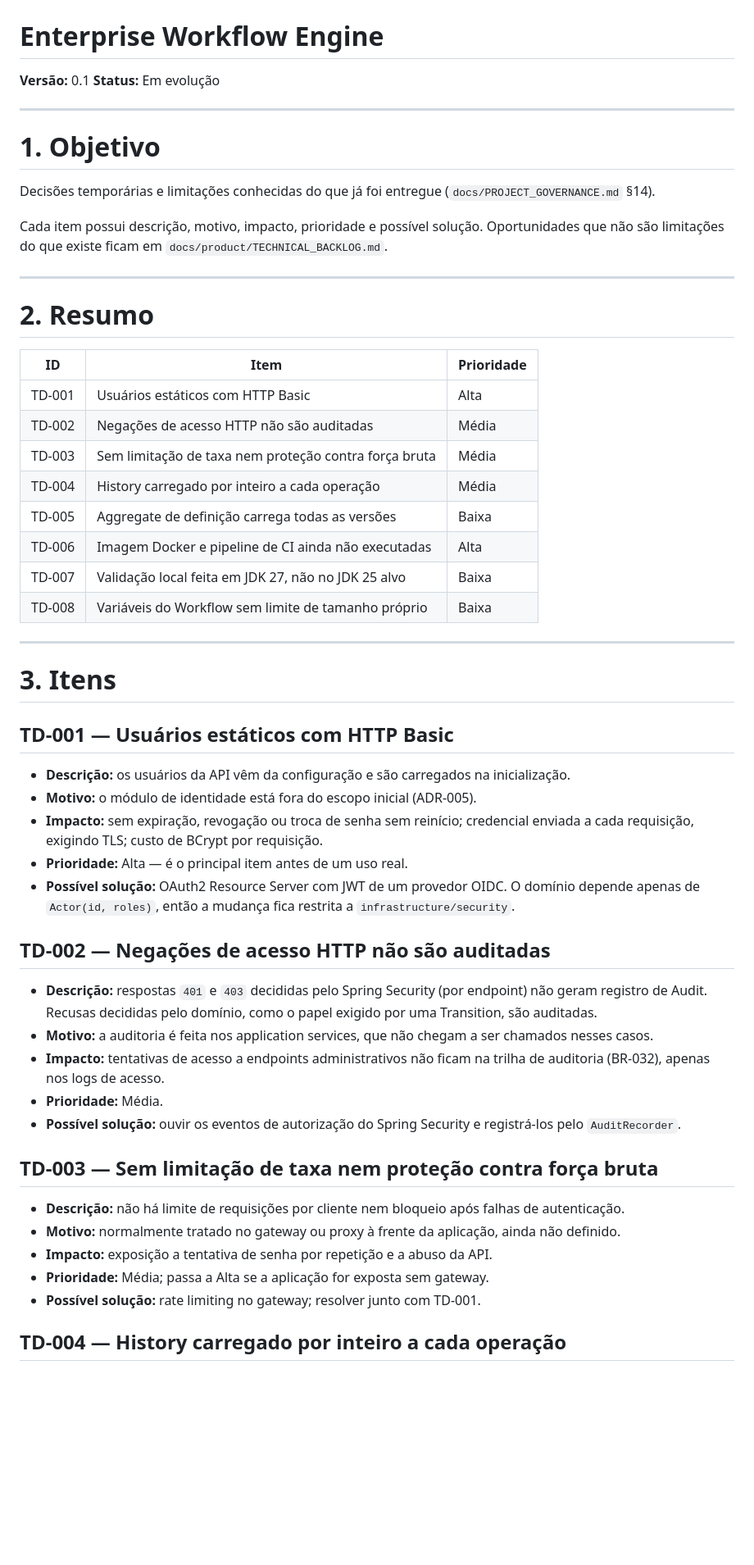
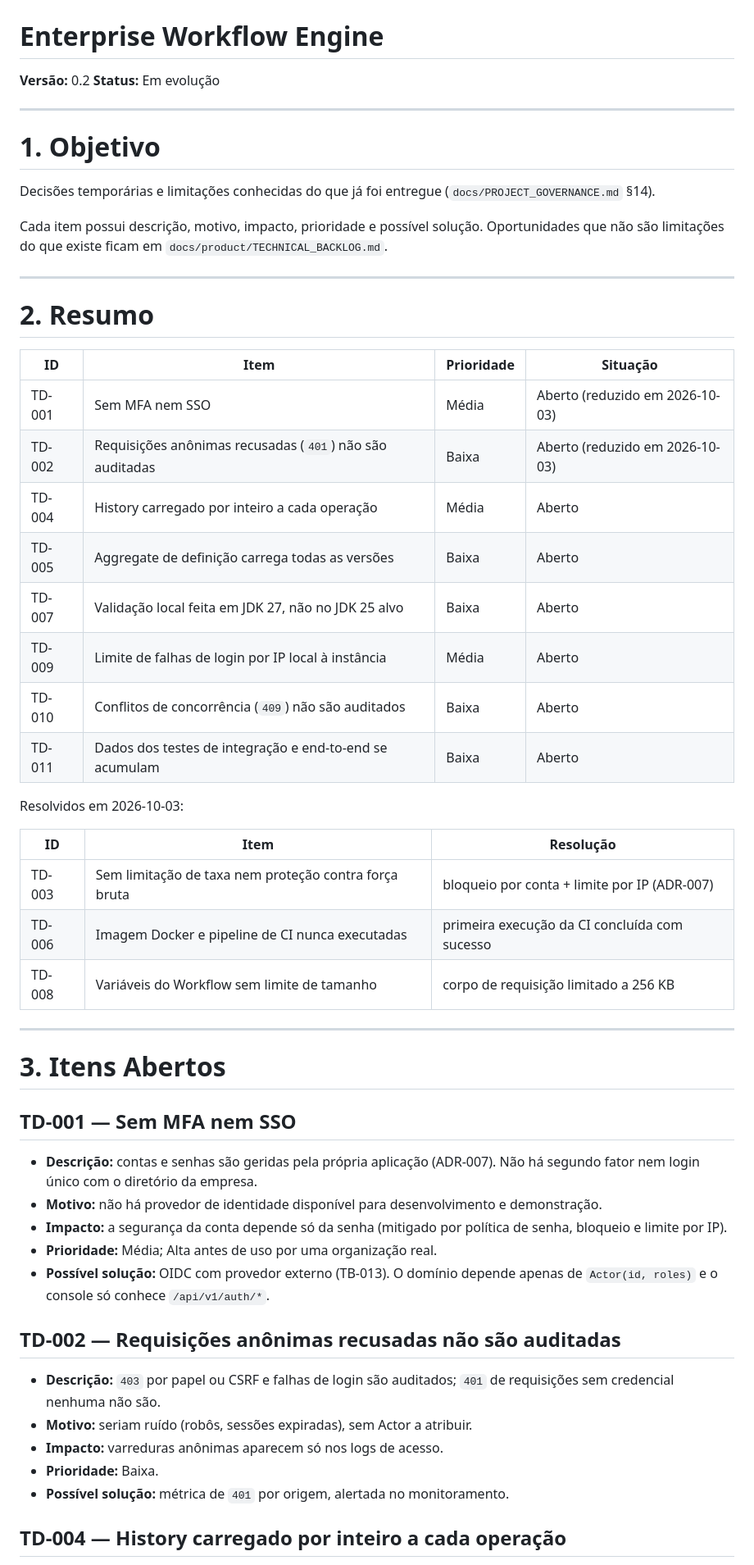
Before and after one commit to PabloHoDev/Enterprise-Workflow-Engine, a Markdown page: docs/releases/TECHNICAL_DEBT.md, the part around one of its changes. Shown at 82% size. Rendered like a GitHub page; blank space fills up the shorter version.

```diff
--- a/docs/releases/TECHNICAL_DEBT.md
+++ b/docs/releases/TECHNICAL_DEBT.md
@@ -2,7 +2,7 @@
 
 # Enterprise Workflow Engine
 
-**Versão:** 0.1
+**Versão:** 0.2
 **Status:** Em evolução
 
 ---
@@ -18,49 +18,48 @@ limitações do que existe ficam em `docs/product/TECHNICAL_BACKLOG.md`.
 
 # 2. Resumo
 
-| ID     | Item                                                        | Prioridade |
-| ------ | ----------------------------------------------------------- | ---------- |
-| TD-001 | Usuários estáticos com HTTP Basic                           | Alta       |
-| TD-002 | Negações de acesso HTTP não são auditadas                   | Média      |
-| TD-003 | Sem limitação de taxa nem proteção contra força bruta       | Média      |
-| TD-004 | History carregado por inteiro a cada operação               | Média      |
-| TD-005 | Aggregate de definição carrega todas as versões             | Baixa      |
-| TD-006 | Imagem Docker e pipeline de CI ainda não executadas         | Alta       |
-| TD-007 | Validação local feita em JDK 27, não no JDK 25 alvo         | Baixa      |
-| TD-008 | Variáveis do Workflow sem limite de tamanho próprio         | Baixa      |
+| ID     | Item                                                        | Prioridade | Situação  |
+| ------ | ----------------------------------------------------------- | ---------- | --------- |
+| TD-001 | Sem MFA nem SSO                                             | Média      | Aberto (reduzido em 2026-10-03) |
+| TD-002 | Requisições anônimas recusadas (`401`) não são auditadas    | Baixa      | Aberto (reduzido em 2026-10-03) |
+| TD-004 | History carregado por inteiro a cada operação               | Média      | Aberto    |
+| TD-005 | Aggregate de definição carrega todas as versões             | Baixa      | Aberto    |
+| TD-007 | Validação local feita em JDK 27, não no JDK 25 alvo         | Baixa      | Aberto    |
+| TD-009 | Limite de falhas de login por IP local à instância          | Média      | Aberto    |
+| TD-010 | Conflitos de concorrência (`409`) não são auditados         | Baixa      | Aberto    |
+| TD-011 | Dados dos testes de integração e end-to-end se acumulam     | Baixa      | Aberto    |
+
+Resolvidos em 2026-10-03:
+
+| ID     | Item                                                        | Resolução                                              |
+| ------ | ----------------------------------------------------------- | ------------------------------------------------------ |
+| TD-003 | Sem limitação de taxa nem proteção contra força bruta       | bloqueio por conta + limite por IP (ADR-007)           |
+| TD-006 | Imagem Docker e pipeline de CI nunca executadas             | primeira execução da CI concluída com sucesso          |
+| TD-008 | Variáveis do Workflow sem limite de tamanho                 | corpo de requisição limitado a 256 KB                  |
 
 ---
 
-# 3. Itens
+# 3. Itens Abertos
 
-## TD-001 — Usuários estáticos com HTTP Basic
+## TD-001 — Sem MFA nem SSO
 
-- **Descrição:** os usuários da API vêm da configuração e são carregados na inicialização.
-- **Motivo:** o módulo de identidade está fora do escopo inicial (ADR-005).
-- **Impacto:** sem expiração, revogação ou troca de senha sem reinício; credencial enviada a cada
-  requisição, exigindo TLS; custo de BCrypt por requisição.
-- **Prioridade:** Alta — é o principal item antes de um uso real.
-- **Possível solução:** OAuth2 Resource Server com JWT de um provedor OIDC. O domínio depende apenas de
-  `Actor(id, roles)`, então a mudança fica restrita a `infrastructure/security`.
+- **Descrição:** contas e senhas são geridas pela própria aplicação (ADR-007). Não há segundo fator nem
+  login único com o diretório da empresa.
+- **Motivo:** não há provedor de identidade disponível para desenvolvimento e demonstração.
+- **Impacto:** a segurança da conta depende só da senha (mitigado por política de senha, bloqueio e
+  limite por IP).
+- **Prioridade:** Média; Alta antes de uso por uma organização real.
+- **Possível solução:** OIDC com provedor externo (TB-013). O domínio depende apenas de
+  `Actor(id, roles)` e o console só conhece `/api/v1/auth/*`.
 
-## TD-002 — Negações de acesso HTTP não são auditadas
+## TD-002 — Requisições anônimas recusadas não são auditadas
 
-- **Descrição:** respostas `401` e `403` decididas pelo Spring Security (por endpoint) não geram registro
-  de Audit. Recusas decididas pelo domínio, como o papel exigido por uma Transition, são auditadas.
-- **Motivo:** a auditoria é feita nos application services, que não chegam a ser chamados nesses casos.
-- **Impacto:** tentativas de acesso a endpoints administrativos não ficam na trilha de auditoria (BR-032),
-  apenas nos logs de acesso.
-- **Prioridade:** Média.
-- **Possível solução:** ouvir os eventos de autorização do Spring Security e registrá-los pelo
-  `AuditRecorder`.
-
-## TD-003 — Sem limitação de taxa nem proteção contra força bruta
-
-- **Descrição:** não há limite de requisições por cliente nem bloqueio após falhas de autenticação.
-- **Motivo:** normalmente tratado no gateway ou proxy à frente da aplicação, ainda não definido.
-- **Impacto:** exposição a tentativa de senha por repetição e a abuso da API.
-- **Prioridade:** Média; passa a Alta se a aplicação for exposta sem gateway.
-- **Possível solução:** rate limiting no gateway; resolver junto com TD-001.
+- **Descrição:** `403` por papel ou CSRF e falhas de login são auditados; `401` de requisições sem
+  credencial nenhuma não são.
+- **Motivo:** seriam ruído (robôs, sessões expiradas), sem Actor a atribuir.
+- **Impacto:** varreduras anônimas aparecem só nos logs de acesso.
+- **Prioridade:** Baixa.
+- **Possível solução:** métrica de `401` por origem, alertada no monitoramento.
 
 ## TD-004 — History carregado por inteiro a cada operação
 
```
Also changed, not shown: other parts of docs/releases/TECHNICAL_DEBT.md (+29 -27 lines).
